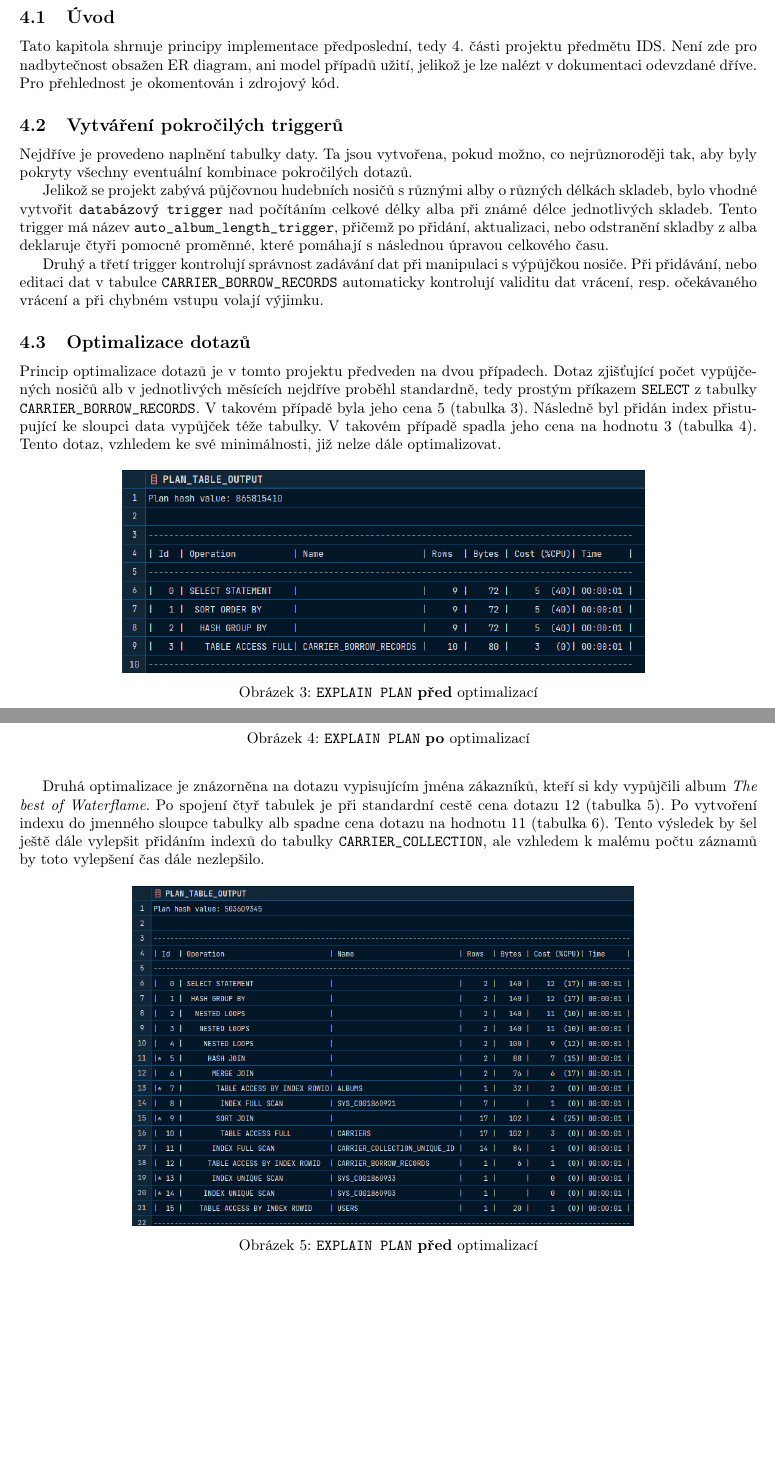
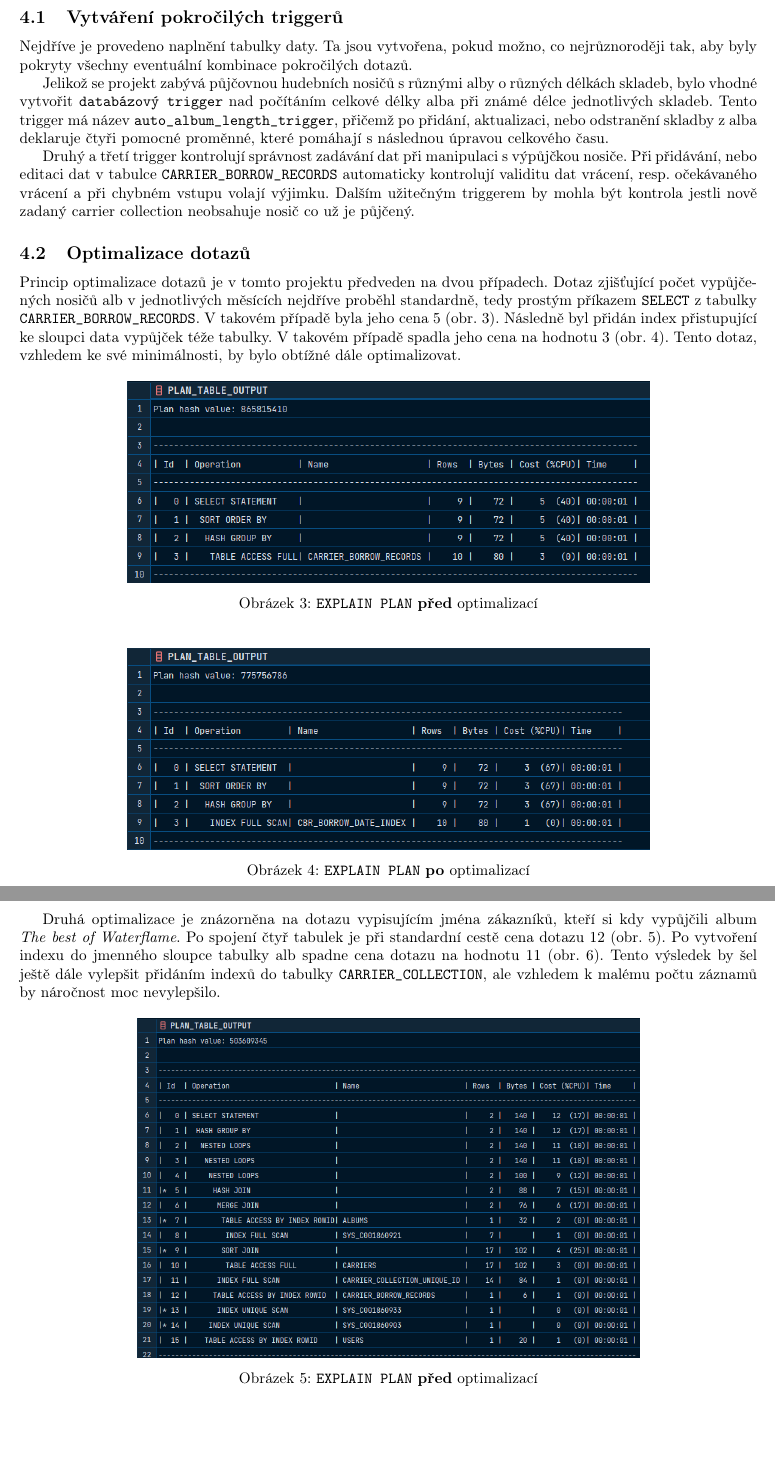
Before and after one commit to Matesxs/FIT_IDS_Project, a LaTeX document (docs/documentation.tex, which reads docs/contents/4_advanced_objects.tex): two parts of pages 8 and 9 of 10, joined at a grey line, cut at the place of the change, the shorter picture padded with empty space. Compiled offline with pdfLaTeX.

Commit message:
minor tweaks

```diff
--- a/docs/contents/4_advanced_objects.tex
+++ b/docs/contents/4_advanced_objects.tex
@@ -1,45 +1,59 @@
 \section{Dokumentace skriptu pro pokročilé objekty}
-\subsection{Úvod}
-Tato kapitola shrnuje principy implementace předposlední, tedy 4. části projektu předmětu IDS. Není zde pro nadbytečnost obsažen ER diagram, ani model případů užití, jelikož je lze nalézt v dokumentaci odevzdané dříve. Pro přehlednost je okomentován i zdrojový kód.
 
 \subsection{Vytváření pokročilých triggerů}
-Nejdříve je provedeno naplnění tabulky daty. Ta jsou vytvořena, pokud možno, co nejrůznoroději tak, aby byly pokryty všechny eventuální kombinace pokročilých dotazů.
+Nejdříve je provedeno naplnění tabulky daty. Ta jsou vytvořena, pokud možno, co nejrůznoroději tak,
+aby byly pokryty všechny eventuální kombinace pokročilých dotazů.
 
-Jelikož se projekt zabývá půjčovnou hudebních nosičů s různými alby o různých délkách skladeb, bylo vhodné vytvořit \texttt{databázový trigger} nad počítáním celkové délky alba při známé délce jednotlivých skladeb. Tento trigger má název \texttt{auto\_album\_length\_trigger}, přičemž po přidání, aktualizaci, nebo odstranění skladby z alba deklaruje čtyři pomocné proměnné, které pomáhají s následnou úpravou celkového času.
+Jelikož se projekt zabývá půjčovnou hudebních nosičů s různými alby o různých délkách skladeb,
+bylo vhodné vytvořit \texttt{databázový trigger} nad počítáním celkové délky alba při známé délce jednotlivých skladeb.
+Tento trigger má název \texttt{auto\_album\_length\_trigger}, přičemž po přidání,
+aktualizaci, nebo odstranění skladby z alba deklaruje čtyři pomocné proměnné, které pomáhají s následnou úpravou celkového času.
 
-Druhý a třetí trigger kontrolují správnost zadávání dat při manipulaci s výpůjčkou nosiče. Při přidávání, nebo editaci dat v tabulce \texttt{CARRIER\_BORROW\_RECORDS} automaticky kontrolují validitu dat vrácení, resp. očekávaného vrácení a při chybném vstupu volají výjimku.
-
+Druhý a třetí trigger kontrolují správnost zadávání dat při manipulaci s výpůjčkou nosiče. Při přidávání,
+nebo editaci dat v tabulce \texttt{CARRIER\_BORROW\_RECORDS} automaticky kontrolují validitu dat vrácení,
+resp. očekávaného vrácení a při chybném vstupu volají výjimku.
+Dalším užitečným triggerem by mohla být kontrola jestli nově zadaný carrier collection neobsahuje nosič co už je půjčený.
 
 
 
 \subsection{Optimalizace dotazů}
-Princip optimalizace dotazů je v tomto projektu předveden na dvou případech. Dotaz zjišťující počet vypůjčených nosičů alb v jednotlivých měsících nejdříve proběhl standardně, tedy prostým příkazem \texttt{SELECT} z tabulky \texttt{CARRIER\_BORROW\_RECORDS}. V takovém případě byla jeho cena 5 (tabulka \ref{pic1}). Následně byl přidán index přistupující ke sloupci data vypůjček téže tabulky. V takovém případě spadla jeho cena na hodnotu 3 (tabulka \ref{pic2}). Tento dotaz, vzhledem ke své minimálnosti, již nelze dále optimalizovat.
+Princip optimalizace dotazů je v tomto projektu předveden na dvou případech.
+Dotaz zjišťující počet vypůjčených nosičů alb v jednotlivých měsících nejdříve proběhl standardně,
+tedy prostým příkazem \texttt{SELECT} z tabulky \texttt{CARRIER\_BORROW\_RECORDS}.
+V takovém případě byla jeho cena 5 (obr. \ref{fig:pic1}).
+Následně byl přidán index přistupující ke sloupci data vypůjček téže tabulky.
+V takovém případě spadla jeho cena na hodnotu 3 (obr. \ref{fig:pic2}).
+Tento dotaz, vzhledem ke své minimálnosti, by bylo obtížné dále optimalizovat.
 
 \begin{figure}[h]
     \centering
+    \caption{\texttt{EXPLAIN PLAN} \textbf{před} optimalizací}
+    \label{fig:pic1}
+
     \includegraphics[scale=0.8]{1-1.png}
-    \caption{\texttt{EXPLAIN PLAN} \textbf{před} optimalizací}
-    \label{pic1}
 \end{figure}
 
 \begin{figure}[h]
     \centering
+    \caption{\texttt{EXPLAIN PLAN} \textbf{po} optimalizací}
+    \label{fig:pic2}
     \includegraphics[scale=0.8]{1-2.png}
-    \caption{\texttt{EXPLAIN PLAN} \textbf{po} optimalizací}
-    \label{pic2}
 \end{figure}
 
 
 \newpage
-Druhá optimalizace je znázorněna na dotazu vypisujícím jména zákazníků, kteří si kdy vypůjčili album \textit{The best of Waterflame}. Po spojení čtyř tabulek je při standardní cestě  cena dotazu 12 (tabulka \ref{pic3}). Po vytvoření indexu do jmenného sloupce tabulky alb spadne cena dotazu na hodnotu 11 (tabulka \ref{pic4}). Tento výsledek by šel ještě dále vylepšit přidáním indexů do tabulky \texttt{CARRIER\_COLLECTION}, ale vzhledem k malému počtu záznamů by toto vylepšení čas dále nezlepšilo.
-
+Druhá optimalizace je znázorněna na dotazu vypisujícím jména zákazníků, kteří si kdy vypůjčili album \textit{The best of Waterflame}.
+Po spojení čtyř tabulek je při standardní cestě  cena dotazu 12 (obr. \ref{fig:pic3}).
+Po vytvoření indexu do jmenného sloupce tabulky alb spadne cena dotazu na hodnotu 11 (obr. \ref{fig:pic4}).
+Tento výsledek by šel ještě dále vylepšit přidáním indexů do tabulky \texttt{CARRIER\_COLLECTION},
+ale vzhledem k malému počtu záznamů by náročnost moc nevylepšilo.
 
 
 \begin{figure}[h]
     \centering
+    \caption{\texttt{EXPLAIN PLAN} \textbf{před} optimalizací}
+    \label{fig:pic3}
     \includegraphics[scale=0.65]{2-1.png}
-    \caption{\texttt{EXPLAIN PLAN} \textbf{před} optimalizací}
-    \label{pic3}
 \end{figure}
 
 
```
Also changed, not shown: docs/contents/4_advanced_objects.tex (9 more changed lines).
